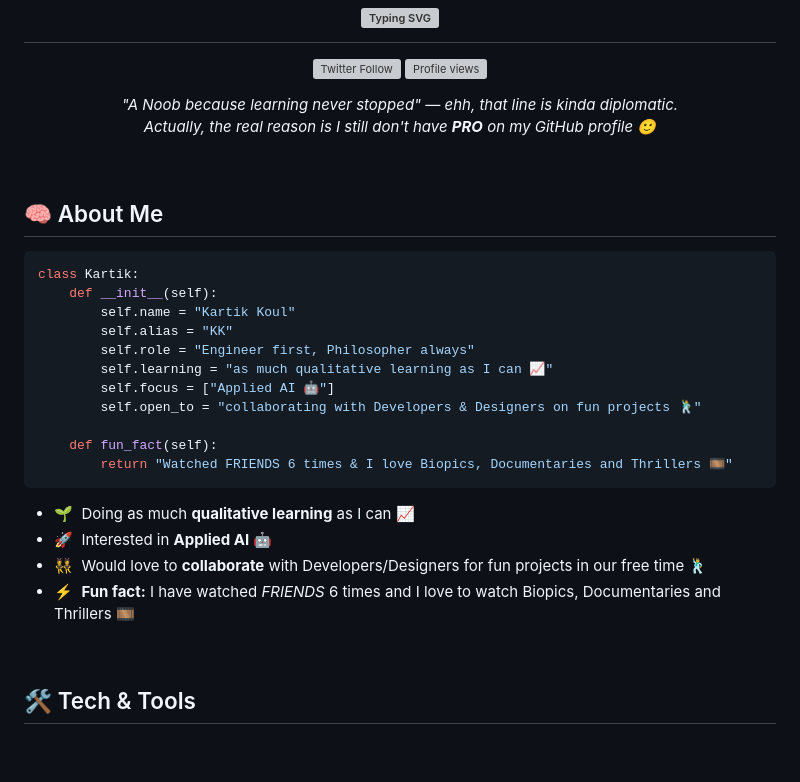
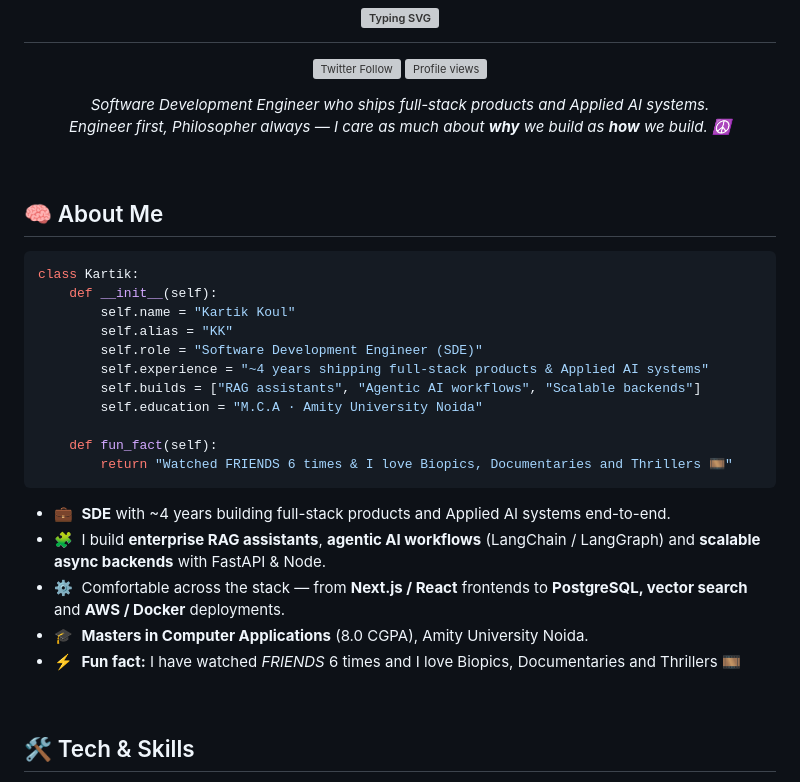
Before and after one commit to kartikkoul/kartikkoul, a Markdown page: README.md, the part around one of its changes. Rendered like a GitHub page; blank space fills up the shorter version; grey boxes are pictures that could not be loaded.

Commit message:
New Readme

````diff
--- a/README.md
+++ b/README.md
@@ -10,8 +10,8 @@
 </p>
 
 <p align="center">
-  <em>"A Noob because learning never stopped" — ehh, that line is kinda diplomatic.<br/>
-  Actually, the real reason is I still don't have <b>PRO</b> on my GitHub profile 🙂</em>
+  <em>Software Development Engineer who ships full-stack products and Applied AI systems.<br/>
+  Engineer first, Philosopher always — I care as much about <b>why</b> we build as <b>how</b> we build. ☮</em>
 </p>
 
 <br/>
@@ -23,21 +23,22 @@ class Kartik:
     def __init__(self):
         self.name = "Kartik Koul"
         self.alias = "KK"
-        self.role = "Engineer first, Philosopher always"
-        self.learning = "as much qualitative learning as I can 📈"
-        self.focus = ["Applied AI 🤖"]
-        self.open_to = "collaborating with Developers & Designers on fun projects 🕺"
+        self.role = "Software Development Engineer (SDE)"
+        self.experience = "~4 years shipping full-stack products & Applied AI systems"
+        self.builds = ["RAG assistants", "Agentic AI workflows", "Scalable backends"]
+        self.education = "M.C.A · Amity University Noida"
 
     def fun_fact(self):
         return "Watched FRIENDS 6 times & I love Biopics, Documentaries and Thrillers 🎞"
 ```
 
-- 🌱 &nbsp;Doing as much **qualitative learning** as I can 📈
-- 🚀 &nbsp;Interested in **Applied AI** 🤖
-- 👯 &nbsp;Would love to **collaborate** with Developers/Designers for fun projects in our free time 🕺
-- ⚡ &nbsp;**Fun fact:** I have watched *FRIENDS* 6 times and I love to watch Biopics, Documentaries and Thrillers 🎞
+- 💼 &nbsp;**SDE** with ~4 years building full-stack products and Applied AI systems end-to-end.
+- 🧩 &nbsp;I build **enterprise RAG assistants**, **agentic AI workflows** (LangChain / LangGraph) and **scalable async backends** with FastAPI & Node.
+- ⚙️ &nbsp;Comfortable across the stack — from **Next.js / React** frontends to **PostgreSQL, vector search** and **AWS / Docker** deployments.
+- 🎓 &nbsp;**Masters in Computer Applications** (8.0 CGPA), Amity University Noida.
+- ⚡ &nbsp;**Fun fact:** I have watched *FRIENDS* 6 times and I love Biopics, Documentaries and Thrillers 🎞
 
 <br/>
 
-## 🛠️ Tech & Tools
+## 🛠️ Tech & Skills
 
````
Also changed, not shown: other parts of README.md (+64 -3 lines).
